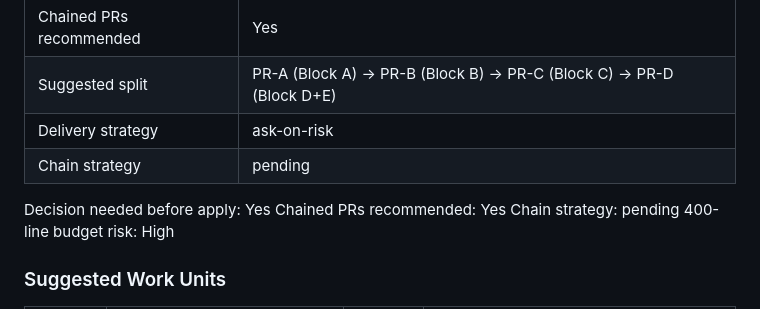
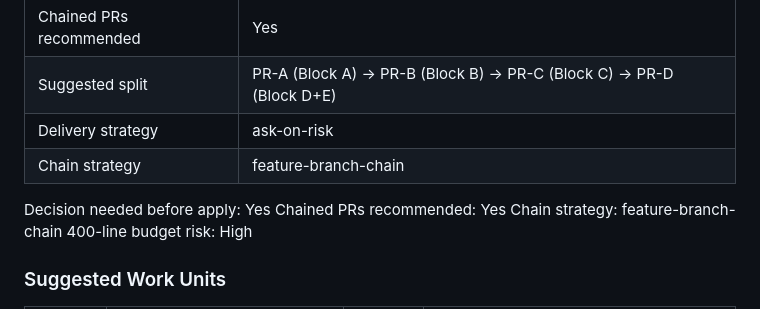
Before and after one commit to Sassech/SmartVoucherDetection, a Markdown page: openspec/changes/fase-2-tasks.md, the part around the change. Rendered like a GitHub page.

Commit message:
chore(sdd): resolve chain strategy to feature-branch-chain for fase-2

```diff
--- a/openspec/changes/fase-2-tasks.md
+++ b/openspec/changes/fase-2-tasks.md
@@ -9,11 +9,11 @@
 | Chained PRs recommended | Yes |
 | Suggested split | PR-A (Block A) → PR-B (Block B) → PR-C (Block C) → PR-D (Block D+E) |
 | Delivery strategy | ask-on-risk |
-| Chain strategy | pending |
+| Chain strategy | feature-branch-chain |
 
 Decision needed before apply: Yes
 Chained PRs recommended: Yes
-Chain strategy: pending
+Chain strategy: feature-branch-chain
 400-line budget risk: High
 
 ### Suggested Work Units
```
